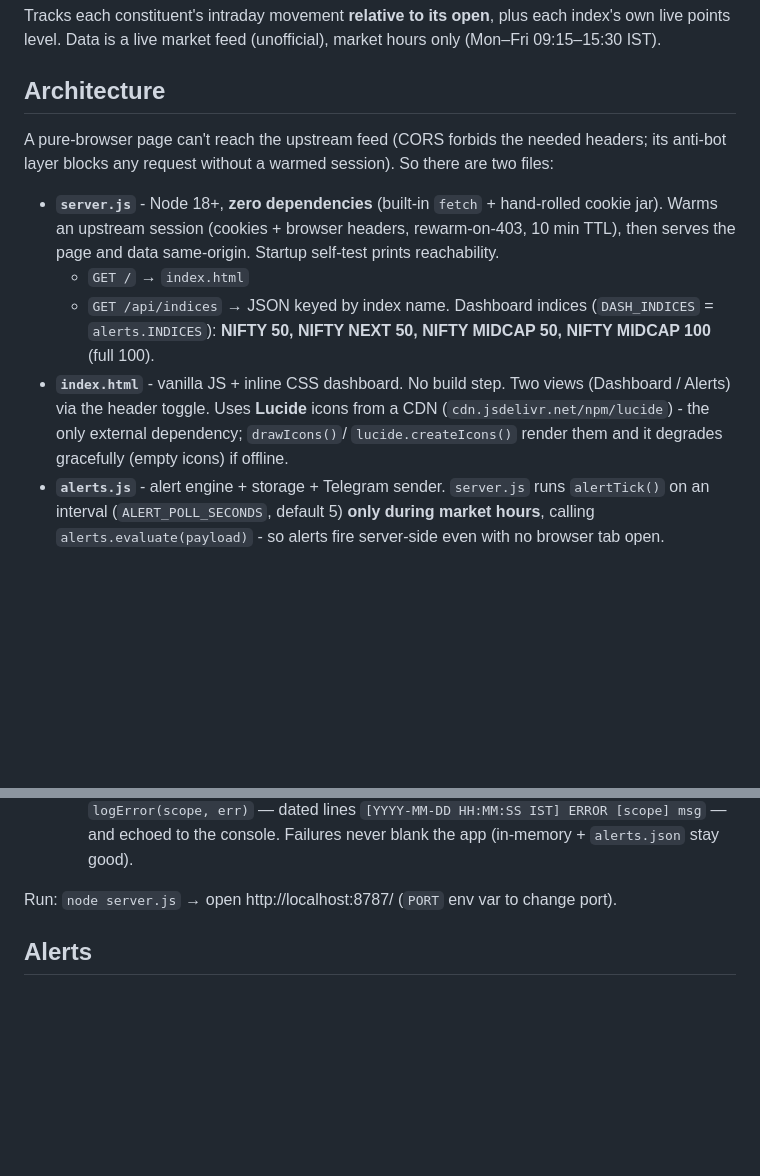
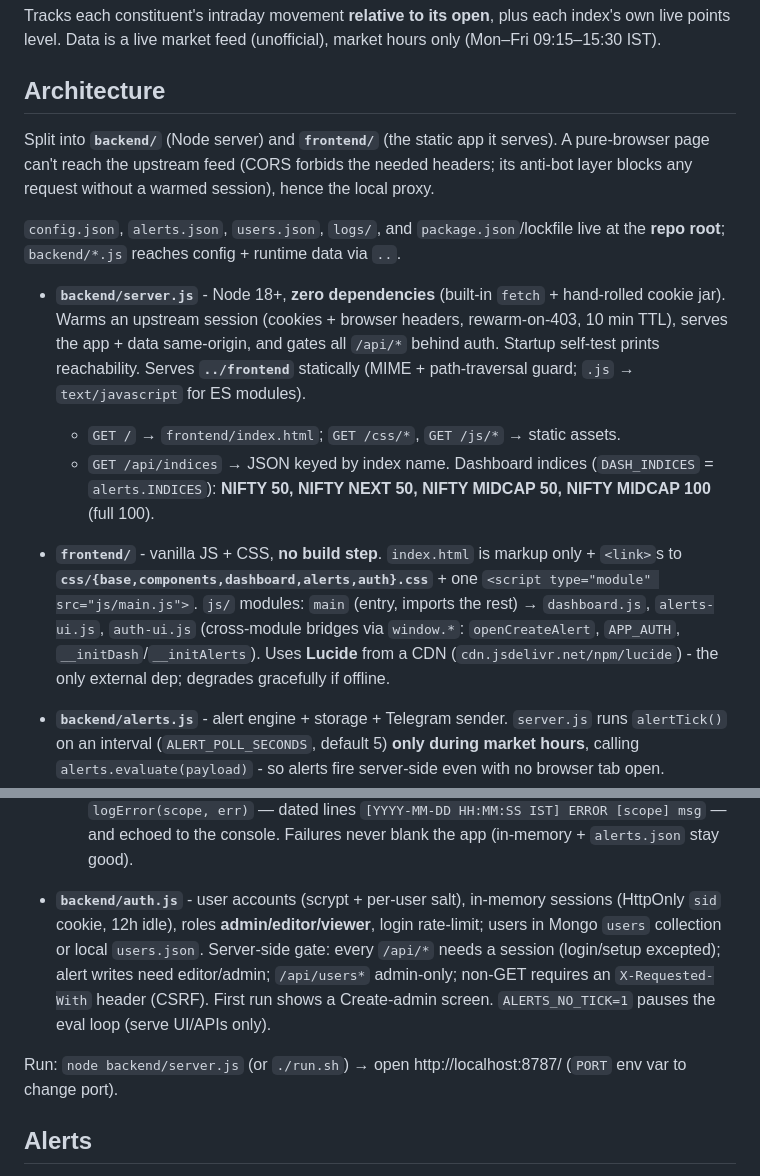
Before and after one commit to ParthGadhiya0602/Trading-Tracker, a Markdown page: CLAUDE.md, 2 parts joined by grey strips. Rendered like a GitHub page; blank space fills up the shorter version.

```diff
--- a/CLAUDE.md
+++ b/CLAUDE.md
@@ -6,21 +6,29 @@ index's own live points level. Data is a live market feed (unofficial), market h
 
 ## Architecture
 
+Split into **`backend/`** (Node server) and **`frontend/`** (the static app it serves).
 A pure-browser page can't reach the upstream feed (CORS forbids the needed headers; its
-anti-bot layer blocks any request without a warmed session). So there are two files:
+anti-bot layer blocks any request without a warmed session), hence the local proxy.
 
-- **`server.js`** - Node 18+, **zero dependencies** (built-in `fetch` + hand-rolled
+`config.json`, `alerts.json`, `users.json`, `logs/`, and `package.json`/lockfile live at
+the **repo root**; `backend/*.js` reaches config + runtime data via `..`.
+
+- **`backend/server.js`** - Node 18+, **zero dependencies** (built-in `fetch` + hand-rolled
   cookie jar). Warms an upstream session (cookies + browser headers, rewarm-on-403, 10 min
-  TTL), then serves the page and data same-origin. Startup self-test prints reachability.
-  - `GET /` → `index.html`
+  TTL), serves the app + data same-origin, and gates all `/api/*` behind auth. Startup
+  self-test prints reachability. Serves **`../frontend`** statically (MIME + path-traversal
+  guard; `.js` → `text/javascript` for ES modules).
+  - `GET /` → `frontend/index.html`; `GET /css/*`, `GET /js/*` → static assets.
   - `GET /api/indices` → JSON keyed by index name. Dashboard indices (`DASH_INDICES` =
     `alerts.INDICES`): **NIFTY 50, NIFTY NEXT 50, NIFTY MIDCAP 50, NIFTY MIDCAP 100**
     (full 100).
-- **`index.html`** - vanilla JS + inline CSS dashboard. No build step. Two views
-  (Dashboard / Alerts) via the header toggle. Uses **Lucide** icons from a CDN
-  (`cdn.jsdelivr.net/npm/lucide`) - the only external dependency; `drawIcons()`/
-  `lucide.createIcons()` render them and it degrades gracefully (empty icons) if offline.
-- **`alerts.js`** - alert engine + storage + Telegram sender. `server.js` runs
+- **`frontend/`** - vanilla JS + CSS, **no build step**. `index.html` is markup only +
+  `<link>`s to **`css/{base,components,dashboard,alerts,auth}.css`** + one
+  `<script type="module" src="js/main.js">`. `js/` modules: `main` (entry, imports the
+  rest) → `dashboard.js`, `alerts-ui.js`, `auth-ui.js` (cross-module bridges via `window.*`:
+  `openCreateAlert`, `APP_AUTH`, `__initDash`/`__initAlerts`). Uses **Lucide** from a CDN
+  (`cdn.jsdelivr.net/npm/lucide`) - the only external dep; degrades gracefully if offline.
+- **`backend/alerts.js`** - alert engine + storage + Telegram sender. `server.js` runs
   `alertTick()` on an interval (`ALERT_POLL_SECONDS`, default 5) **only during market
   hours**, calling `alerts.evaluate(payload)` - so alerts fire server-side even with no
   browser tab open.
@@ -40,7 +48,15 @@ anti-bot layer blocks any request without a warmed session). So there are two fi
     `logError(scope, err)` — dated lines `[YYYY-MM-DD HH:MM:SS IST] ERROR [scope] msg` — and
     echoed to the console. Failures never blank the app (in-memory + `alerts.json` stay good).
 
-Run: `node server.js` → open http://localhost:8787/ (`PORT` env var to change port).
+- **`backend/auth.js`** - user accounts (scrypt + per-user salt), in-memory sessions
+  (HttpOnly `sid` cookie, 12h idle), roles **admin/editor/viewer**, login rate-limit; users
+  in Mongo `users` collection or local `users.json`. Server-side gate: every `/api/*`
+  needs a session (login/setup excepted); alert writes need editor/admin; `/api/users*`
+  admin-only; non-GET requires an `X-Requested-With` header (CSRF). First run shows a
+  Create-admin screen. `ALERTS_NO_TICK=1` pauses the eval loop (serve UI/APIs only).
+
+Run: `node backend/server.js` (or `./run.sh`) → open http://localhost:8787/ (`PORT` env
+var to change port).
 
 ## Alerts
 
```
Also changed, not shown: README.md (+18 -7 lines).
